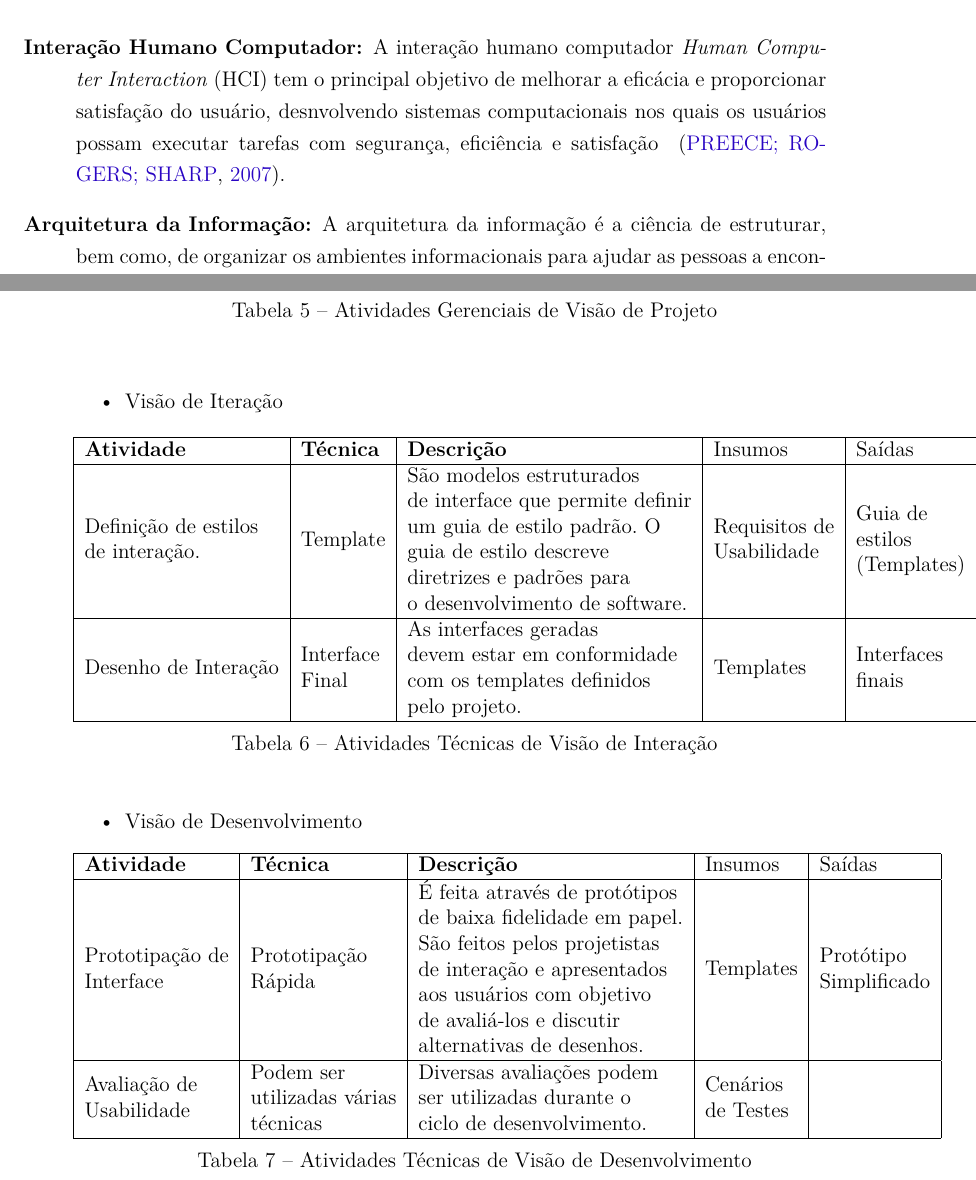
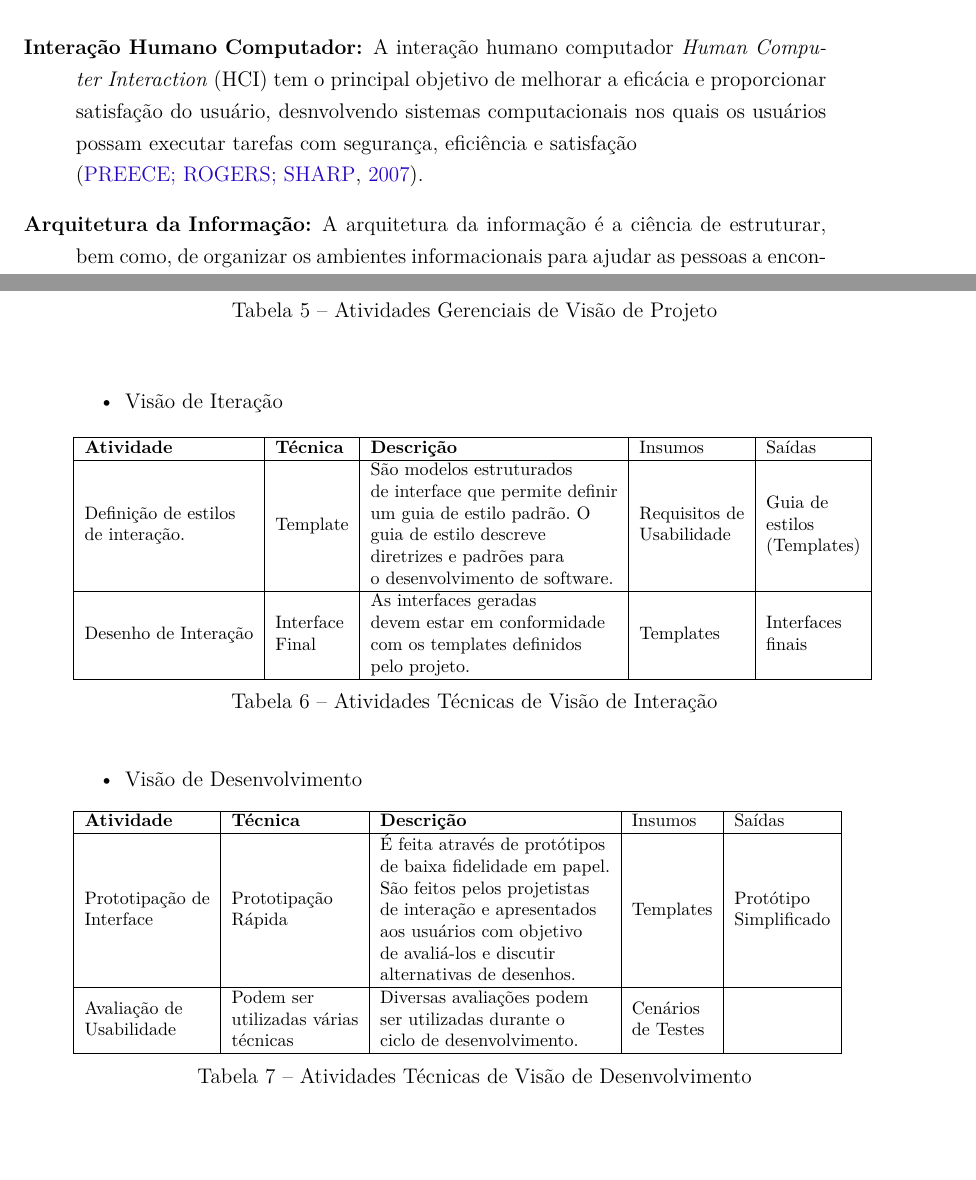
Before and after one commit to riurick/tcc_texto, a LaTeX thesis (tcc.tex, which reads capitulos/4-usabilidade.tex): two parts of pages 34 and 43 of 101, joined at a grey line, cut so that both start at the same text, the shorter picture padded with empty space. Compiled offline with pdfLaTeX.

Commit message:
Revisao cap usabilidade

```diff
--- a/capitulos/4-usabilidade.tex
+++ b/capitulos/4-usabilidade.tex
@@ -60,7 +60,7 @@ Para entender como usabilidade está inserida no ciclo de vida do desenvolviment
 \item[Interação Humano Computador:]
 
 %
-A interação humano computador \emph{Human Computer Interaction} (HCI) tem o principal objetivo de melhorar a eficácia e proporcionar satisfação do usuário, desnvolvendo sistemas computacionais nos quais os usuários possam executar tarefas com segurança, eficiência e satisfação ~\cite{preece2007}.
+A interação humano computador \emph{Human Computer Interaction} (HCI) tem o principal objetivo de melhorar a eficácia e proporcionar satisfação do usuário, desnvolvendo sistemas computacionais nos quais os usuários possam executar tarefas com segurança, eficiência e satisfação \\ ~\cite{preece2007}.
 
 \item[Arquitetura da Informação:]
 
@@ -386,6 +389,7 @@ Análise de Tarefas
 \item{Visão de Iteração}
 
 \begin{table}[h]
+\scalefont{.85}
 \begin{tabular}{|l|l|l|l|l|}
 \hline
 \textbf{Atividade}                                                           & \textbf{Técnica}                                           & \textbf{Descrição}                                                                                                                                                                                                     & Insumos                                                              & Saídas                                                                  \\ \hline
@@ -393,11 +397,13 @@ Análise de Tarefas
 Desenho de Interação                                                         & \begin{tabular}[c]{@{}l@{}}Interface \\ Final\end{tabular} & \begin{tabular}[c]{@{}l@{}}As interfaces geradas \\devem estar em conformidade \\com os templates definidos\\ pelo projeto.\end{tabular}                                                                                & Templates                                                            & \begin{tabular}[c]{@{}l@{}}Interfaces\\ finais\end{tabular}             \\ \hline
 \end{tabular}
 \caption{Atividades Técnicas de Visão de Interação}
+\scalefont{1}
 \end{table}
 
 \item{Visão de Desenvolvimento}
 
 \begin{table}[h]
+\scalefont{.85}
 \begin{tabular}{|l|l|l|l|l|}
 \hline
 \textbf{Atividade}                                                  & \textbf{Técnica}                                                                 & \textbf{Descrição}                                                                                                                                                                                                                               & Insumos                                                       & Saídas                                                           \\ \hline
```
Also changed, not shown: capitulos/4-usabilidade.tex (6 more changed lines).
